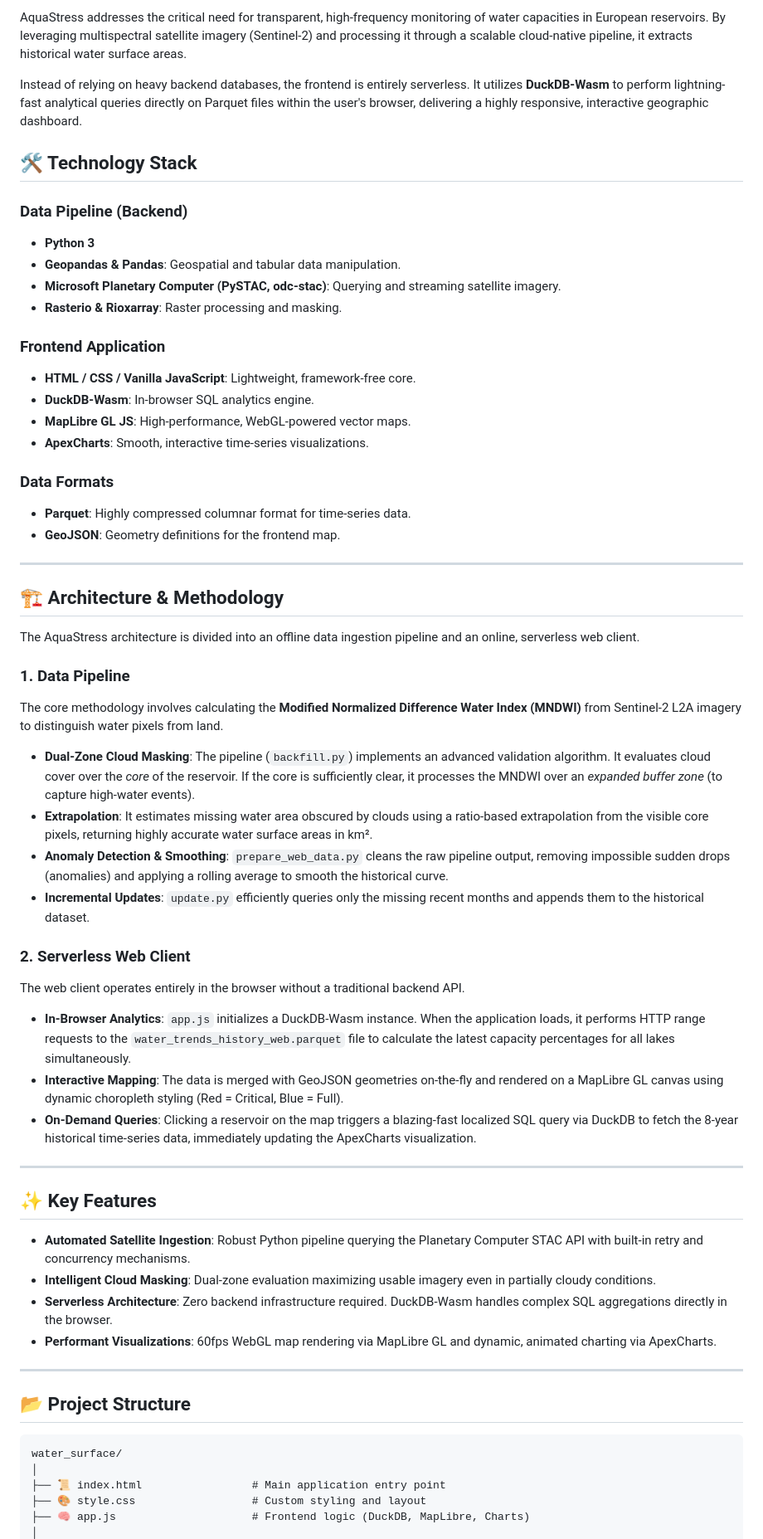
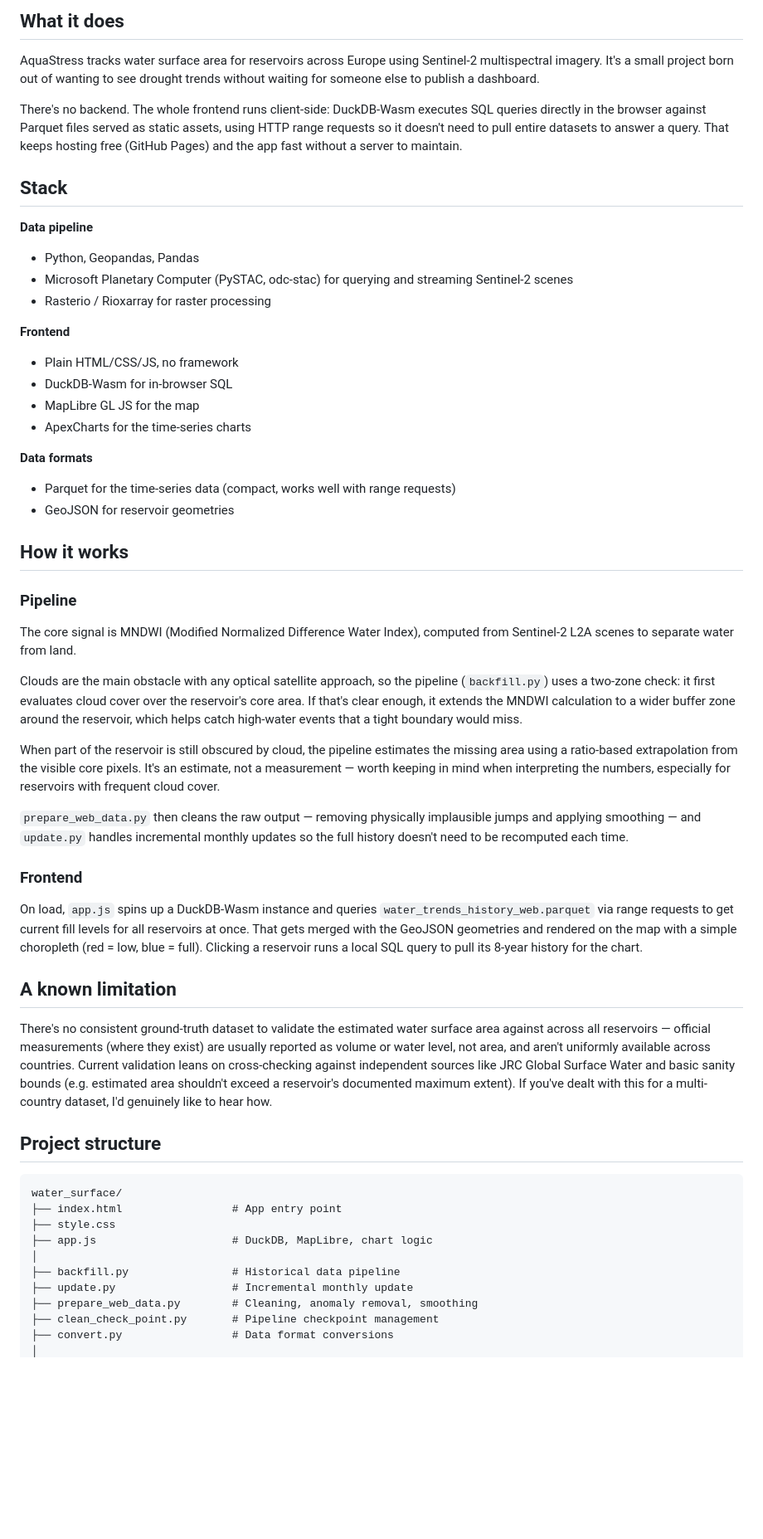
Before and after one commit to tomas-michalik11/water_surfaces, a Markdown page: README.md, the part around one of its changes. Shown at 83% size. Drawn GitHub-style; blank space fills up the shorter version.

````diff
--- a/README.md
+++ b/README.md
@@ -13,62 +6,58 @@
 
-AquaStress addresses the critical need for transparent, high-frequency monitoring of water capacities in European reservoirs. By leveraging multispectral satellite imagery (Sentinel-2) and processing it through a scalable cloud-native pipeline, it extracts historical water surface areas.
+## What it does
 
-Instead of relying on heavy backend databases, the frontend is entirely serverless. It utilizes **DuckDB-Wasm** to perform lightning-fast analytical queries directly on Parquet files within the user's browser, delivering a highly responsive, interactive geographic dashboard.
+AquaStress tracks water surface area for reservoirs across Europe using Sentinel-2 multispectral imagery. It's a small project born out of wanting to see drought trends without waiting for someone else to publish a dashboard.
 
-## 🛠️ Technology Stack
+There's no backend. The whole frontend runs client-side: DuckDB-Wasm executes SQL queries directly in the browser against Parquet files served as static assets, using HTTP range requests so it doesn't need to pull entire datasets to answer a query. That keeps hosting free (GitHub Pages) and the app fast without a server to maintain.
 
-### Data Pipeline (Backend)
-- **Python 3**
-- **Geopandas & Pandas**: Geospatial and tabular data manipulation.
-- **Microsoft Planetary Computer (PySTAC, odc-stac)**: Querying and streaming satellite imagery.
-- **Rasterio & Rioxarray**: Raster processing and masking.
+## Stack
 
-### Frontend Application
-- **HTML / CSS / Vanilla JavaScript**: Lightweight, framework-free core.
-- **DuckDB-Wasm**: In-browser SQL analytics engine.
-- **MapLibre GL JS**: High-performance, WebGL-powered vector maps.
-- **ApexCharts**: Smooth, interactive time-series visualizations.
+**Data pipeline**
+- Python, Geopandas, Pandas
+- Microsoft Planetary Computer (PySTAC, odc-stac) for querying and streaming Sentinel-2 scenes
+- Rasterio / Rioxarray for raster processing
 
-### Data Formats
-- **Parquet**: Highly compressed columnar format for time-series data.
-- **GeoJSON**: Geometry definitions for the frontend map.
+**Frontend**
+- Plain HTML/CSS/JS, no framework
+- DuckDB-Wasm for in-browser SQL
+- MapLibre GL JS for the map
+- ApexCharts for the time-series charts
 
----
+**Data formats**
+- Parquet for the time-series data (compact, works well with range requests)
+- GeoJSON for reservoir geometries
 
-## 🏗️ Architecture & Methodology
+## How it works
 
-The AquaStress architecture is divided into an offline data ingestion pipeline and an online, serverless web client.
+### Pipeline
 
-### 1. Data Pipeline
-The core methodology involves calculating the **Modified Normalized Difference Water Index (MNDWI)** from Sentinel-2 L2A imagery to distinguish water pixels from land.
-- **Dual-Zone Cloud Masking**: The pipeline (`backfill.py`) implements an advanced validation algorithm. It evaluates cloud cover over the *core* of the reservoir. If the core is sufficiently clear, it processes the MNDWI over an *expanded buffer zone* (to capture high-water events).
-- **Extrapolation**: It estimates missing water area obscured by clouds using a ratio-based extrapolation from the visible core pixels, returning highly accurate water surface areas in km².
-- **Anomaly Detection & Smoothing**: `prepare_web_data.py` cleans the raw pipeline output, removing impossible sudden drops (anomalies) and applying a rolling average to smooth the historical curve.
-- **Incremental Updates**: `update.py` efficiently queries only the missing recent months and appends them to the historical dataset.
+The core signal is MNDWI (Modified Normalized Difference Water Index), computed from Sentinel-2 L2A scenes to separate water from land.
 
-### 2. Serverless Web Client
-The web client operates entirely in the browser without a traditional backend API.
-- **In-Browser Analytics**: `app.js` initializes a DuckDB-Wasm instance. When the application loads, it performs HTTP range requests to the `water_trends_history_web.parquet` file to calculate the latest capacity percentages for all lakes simultaneously.
-- **Interactive Mapping**: The data is merged with GeoJSON geometries on-the-fly and rendered on a MapLibre GL canvas using dynamic choropleth styling (Red = Critical, Blue = Full).
-- **On-Demand Queries**: Clicking a reservoir on the map triggers a blazing-fast localized SQL query via DuckDB to fetch the 8-year historical time-series data, immediately updating the ApexCharts visualization.
+Clouds are the main obstacle with any optical satellite approach, so the pipeline (`backfill.py`) uses a two-zone check: it first evaluates cloud cover over the reservoir's core area. If that's clear enough, it extends the MNDWI calculation to a wider buffer zone around the reservoir, which helps catch high-water events that a tight boundary would miss.
 
----
+When part of the reservoir is still obscured by cloud, the pipeline estimates the missing area using a ratio-based extrapolation from the visible core pixels. It's an estimate, not a measurement — worth keeping in mind when interpreting the numbers, especially for reservoirs with frequent cloud cover.
 
-## ✨ Key Features
+`prepare_web_data.py` then cleans the raw output — removing physically implausible jumps and applying smoothing — and `update.py` handles incremental monthly updates so the full history doesn't need to be recomputed each time.
 
-- **Automated Satellite Ingestion**: Robust Python pipeline querying the Planetary Computer STAC API with built-in retry and concurrency mechanisms.
-- **Intelligent Cloud Masking**: Dual-zone evaluation maximizing usable imagery even in partially cloudy conditions.
-- **Serverless Architecture**: Zero backend infrastructure required. DuckDB-Wasm handles complex SQL aggregations directly in the browser.
-- **Performant Visualizations**: 60fps WebGL map rendering via MapLibre GL and dynamic, animated charting via ApexCharts.
+### Frontend
 
----
+On load, `app.js` spins up a DuckDB-Wasm instance and queries `water_trends_history_web.parquet` via range requests to get current fill levels for all reservoirs at once. That gets merged with the GeoJSON geometries and rendered on the map with a simple choropleth (red = low, blue = full). Clicking a reservoir runs a local SQL query to pull its 8-year history for the chart.
 
-## 📂 Project Structure
+## A known limitation
 
-```text
+There's no consistent ground-truth dataset to validate the estimated water surface area against across all reservoirs — official measurements (where they exist) are usually reported as volume or water level, not area, and aren't uniformly available across countries. Current validation leans on cross-checking against independent sources like JRC Global Surface Water and basic sanity bounds (e.g. estimated area shouldn't exceed a reservoir's documented maximum extent). If you've dealt with this for a multi-country dataset, I'd genuinely like to hear how.
+
+## Project structure
+
+```
 water_surface/
+├── index.html                 # App entry point
+├── style.css
+├── app.js                     # DuckDB, MapLibre, chart logic
 │
-├── 📜 index.html                 # Main application entry point
-├── 🎨 style.css                  # Custom styling and layout
-├── 🧠 app.js                     # Frontend logic (DuckDB, MapLibre, Charts)
+├── backfill.py                # Historical data pipeline
+├── update.py                  # Incremental monthly update
+├── prepare_web_data.py        # Cleaning, anomaly removal, smoothing
+├── clean_check_point.py       # Pipeline checkpoint management
+├── convert.py                 # Data format conversions
 │
````
Also changed, not shown: other parts of README.md (+18 -44 lines).
